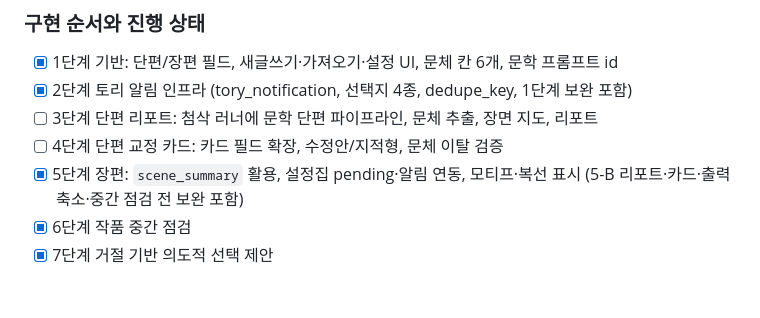
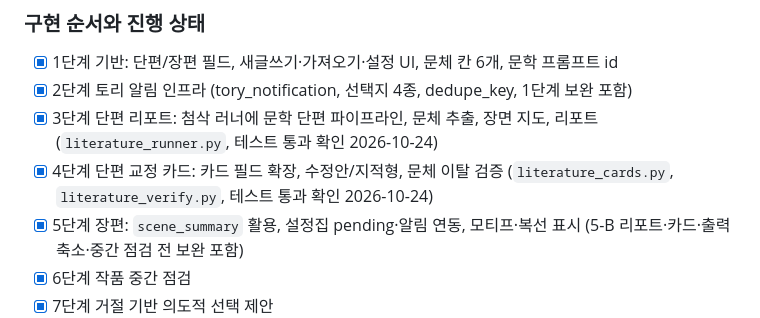
Before and after one commit to cultnoni/supertory, a Markdown page: docs/literary-pipeline.md, the part around the change. GitHub-like rendering; blank space fills up the shorter version.

```diff
--- a/docs/literary-pipeline.md
+++ b/docs/literary-pipeline.md
@@ -75,8 +75,8 @@ Sep 23, 2026 · @Someone
 
 - [x] 1단계 기반: 단편/장편 필드, 새글쓰기·가져오기·설정 UI, 문체 칸 6개, 문학 프롬프트 id
 - [x] 2단계 토리 알림 인프라 (tory\_notification, 선택지 4종, dedupe\_key, 1단계 보완 포함)
-- [ ] 3단계 단편 리포트: 첨삭 러너에 문학 단편 파이프라인, 문체 추출, 장면 지도, 리포트
-- [ ] 4단계 단편 교정 카드: 카드 필드 확장, 수정안/지적형, 문체 이탈 검증
+- [x] 3단계 단편 리포트: 첨삭 러너에 문학 단편 파이프라인, 문체 추출, 장면 지도, 리포트 (`literature_runner.py`, 테스트 통과 확인 2026-10-24)
+- [x] 4단계 단편 교정 카드: 카드 필드 확장, 수정안/지적형, 문체 이탈 검증 (`literature_cards.py`, `literature_verify.py`, 테스트 통과 확인 2026-10-24)
 - [x] 5단계 장편: `scene_summary` 활용, 설정집 pending·알림 연동, 모티프·복선 표시 (5-B 리포트·카드·출력 축소·중간 점검 전 보완 포함)
 - [x] 6단계 작품 중간 점검
 - [x] 7단계 거절 기반 의도적 선택 제안
```
Also changed, not shown: docs/ai-feature-map.md (added, +47 -0 lines), docs/genre-pipeline.md (added, +218 -0 lines).
